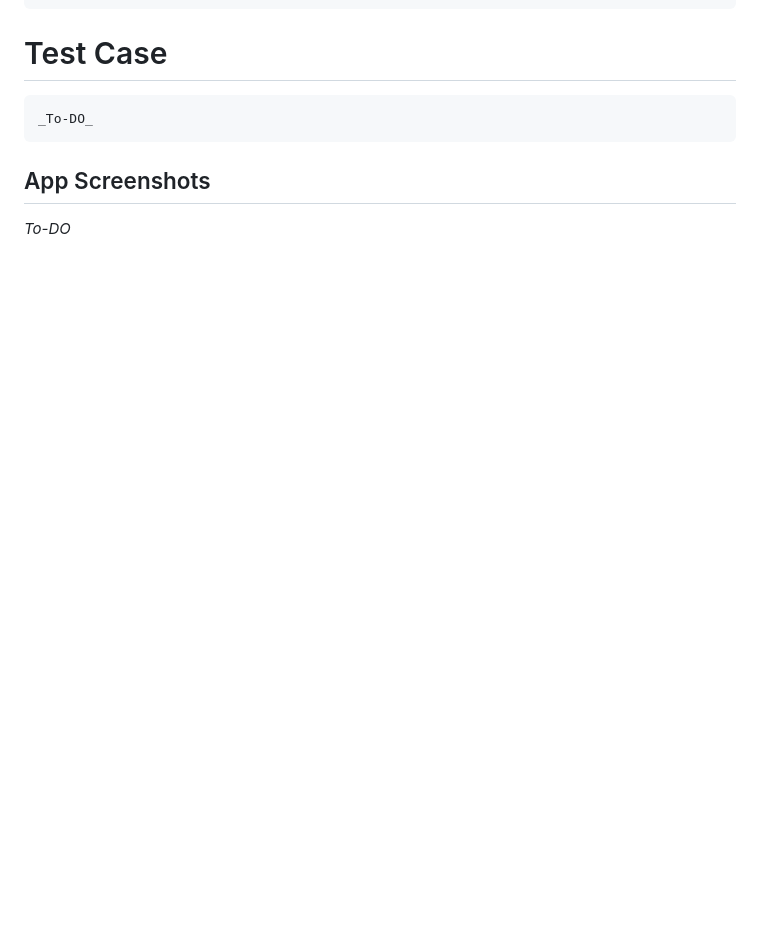
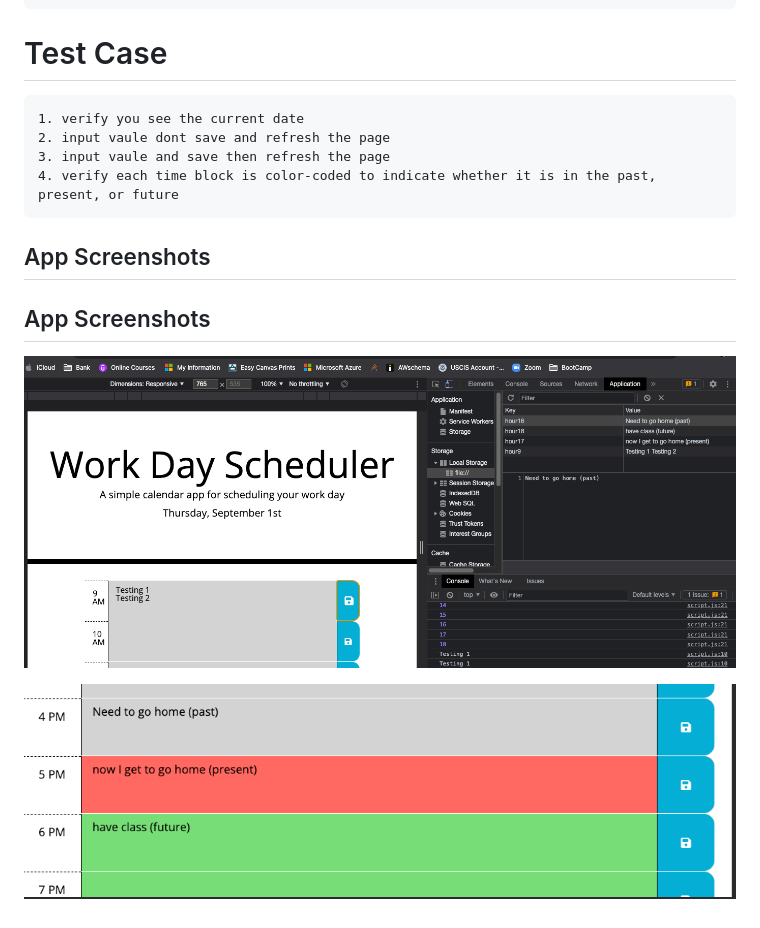
Before and after one commit to kabirfaisal1/WorkDayScheduler, a Markdown page: README.md, the part around the change. Drawn GitHub-style; pictures changed too: assests/images/screenshots/AttheStart.png (added), assests/images/screenshots/timeBox.png (added); blank space fills up the shorter version.

````diff
--- a/README.md
+++ b/README.md
@@ -56,9 +56,16 @@ THEN the saved events persist
 
 # Test Case
 ```
-_To-DO_
+1. verify you see the current date
+2. input vaule dont save and refresh the page
+3. input vaule and save then refresh the page
+4. verify each time block is color-coded to indicate whether it is in the past, present, or future
 ```
 
 ## App Screenshots
 
-_To-DO_
+## App Screenshots
+
+![Image at start.](./assests/images/screenshots/AttheStart.png)
+
+![Image at timeBox.](./assests/images/screenshots/timeBox.png)
````
Also changed, not shown: assests/images/favicon-32x32.png (added), 3 other files.
